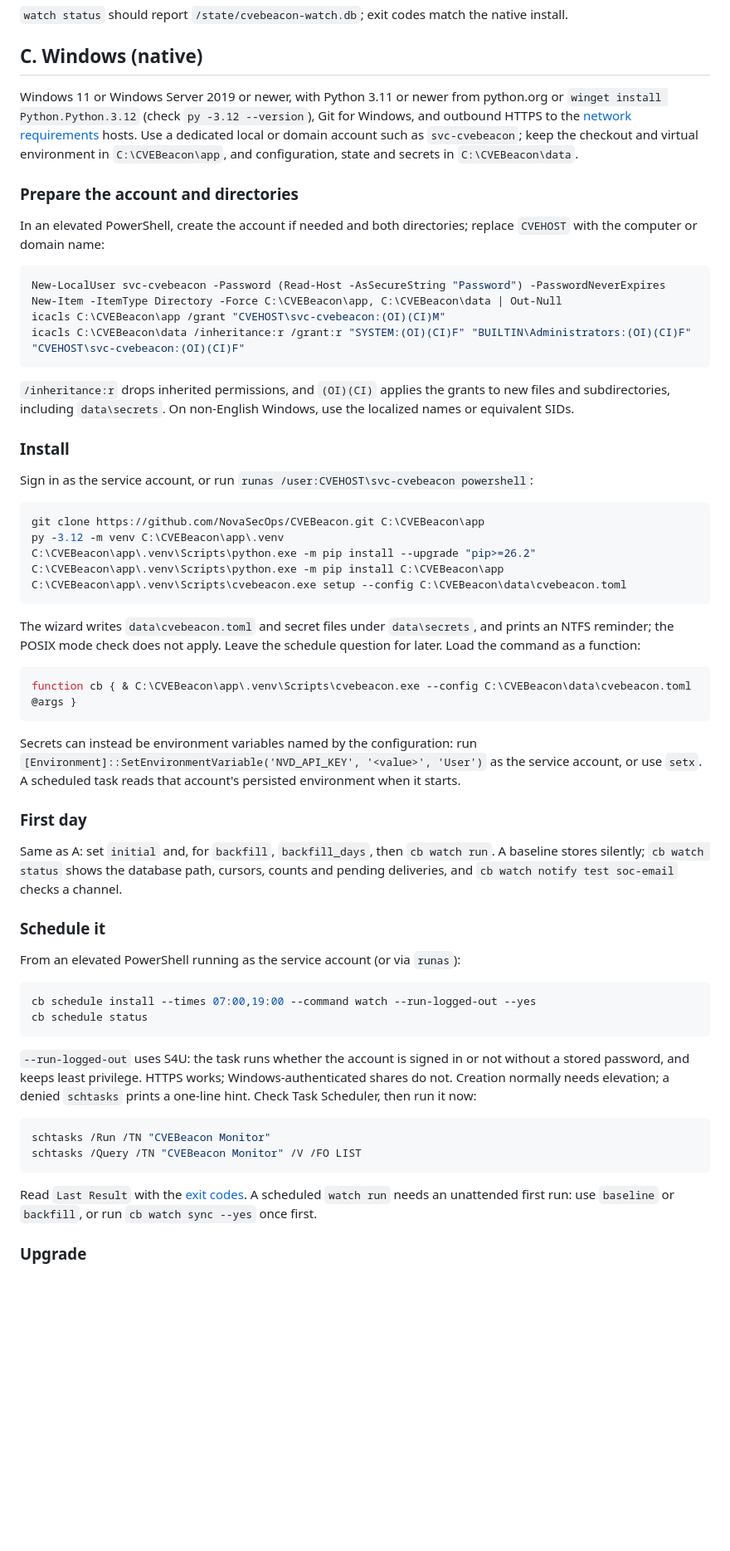
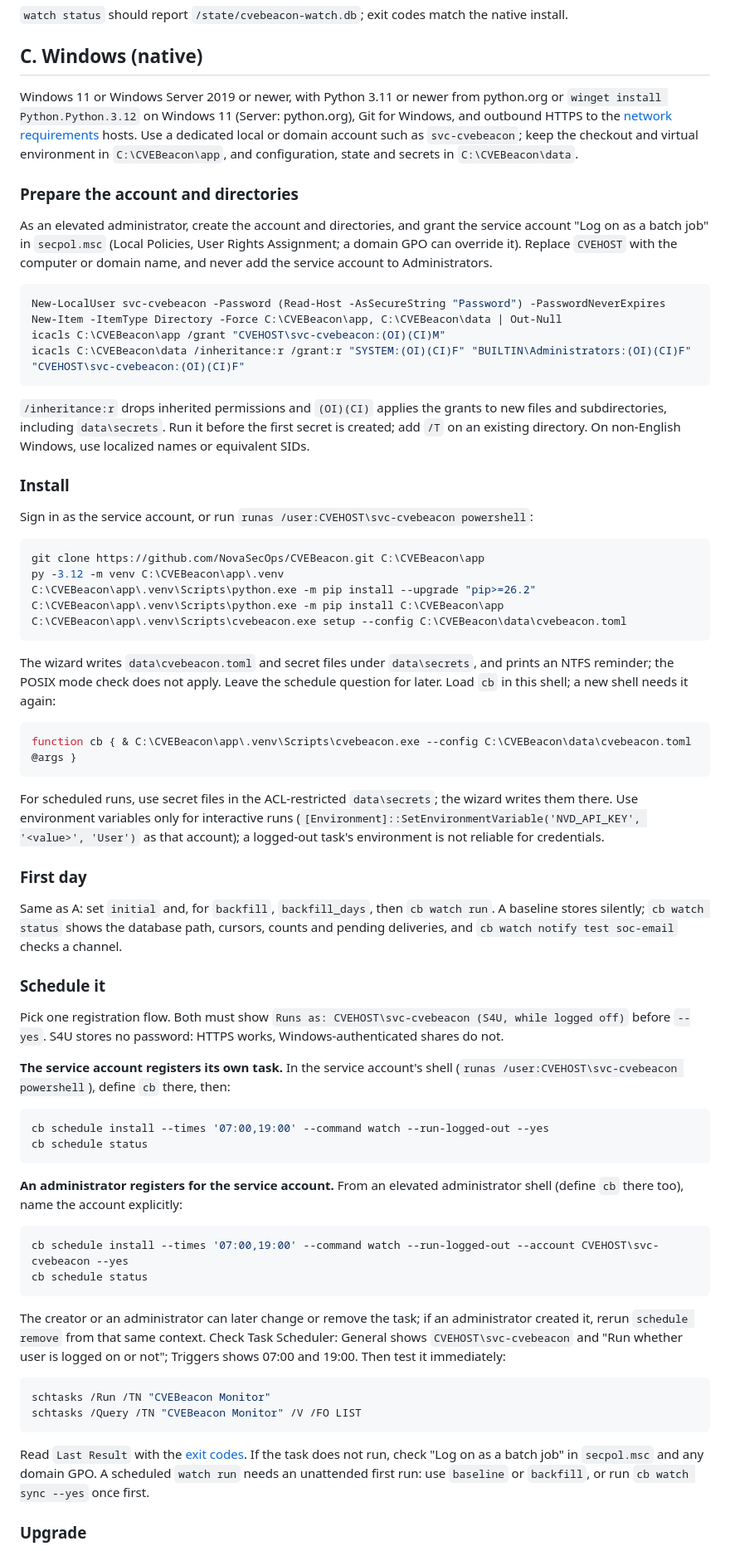
Before and after one commit to NovaSecOps/CVEBeacon, a Markdown page: docs/DEPLOY.md, the part around one of its changes. Shown at 83% size. Rendered like a GitHub page; blank space fills up the shorter version.

Commit message:
Correct the Windows service-account deployment flows

````diff
--- a/docs/DEPLOY.md
+++ b/docs/DEPLOY.md
@@ -308,15 +308,18 @@ sudo systemctl list-timers cvebeacon-container.timer
 ## C. Windows (native)
 
 Windows 11 or Windows Server 2019 or newer, with Python 3.11 or newer from
-python.org or `winget install Python.Python.3.12` (check `py -3.12 --version`),
-Git for Windows, and outbound HTTPS to the [network requirements](NETWORK_REQUIREMENTS.md)
+python.org or `winget install Python.Python.3.12` on Windows 11 (Server:
+python.org), Git for Windows, and outbound HTTPS to the [network requirements](NETWORK_REQUIREMENTS.md)
 hosts. Use a dedicated local or domain account such as `svc-cvebeacon`; keep the
 checkout and virtual environment in `C:\CVEBeacon\app`, and configuration,
 state and secrets in `C:\CVEBeacon\data`.
 
 ### Prepare the account and directories
 
-In an elevated PowerShell, create the account if needed and both directories; replace `CVEHOST` with the computer or domain name:
+As an elevated administrator, create the account and directories, and grant the
+service account "Log on as a batch job" in `secpol.msc` (Local Policies, User
+Rights Assignment; a domain GPO can override it). Replace `CVEHOST` with the
+computer or domain name, and never add the service account to Administrators.
 
 ```powershell
 New-LocalUser svc-cvebeacon -Password (Read-Host -AsSecureString "Password") -PasswordNeverExpires
@@ -325,9 +328,10 @@ icacls C:\CVEBeacon\app /grant "CVEHOST\svc-cvebeacon:(OI)(CI)M"
 icacls C:\CVEBeacon\data /inheritance:r /grant:r "SYSTEM:(OI)(CI)F" "BUILTIN\Administrators:(OI)(CI)F" "CVEHOST\svc-cvebeacon:(OI)(CI)F"
 ```
 
-`/inheritance:r` drops inherited permissions, and `(OI)(CI)` applies the grants
-to new files and subdirectories, including `data\secrets`. On non-English
-Windows, use the localized names or equivalent SIDs.
+`/inheritance:r` drops inherited permissions and `(OI)(CI)` applies the grants
+to new files and subdirectories, including `data\secrets`. Run it before the
+first secret is created; add `/T` on an existing directory. On non-English
+Windows, use localized names or equivalent SIDs.
 
 ### Install
 
@@ -343,16 +347,16 @@ C:\CVEBeacon\app\.venv\Scripts\cvebeacon.exe setup --config C:\CVEBeacon\data\cv
 
 The wizard writes `data\cvebeacon.toml` and secret files under `data\secrets`,
 and prints an NTFS reminder; the POSIX mode check does not apply. Leave the
-schedule question for later. Load the command as a function:
+schedule question for later. Load `cb` in this shell; a new shell needs it again:
 
 ```powershell
 function cb { & C:\CVEBeacon\app\.venv\Scripts\cvebeacon.exe --config C:\CVEBeacon\data\cvebeacon.toml @args }
 ```
 
-Secrets can instead be environment variables named by the configuration: run
-`[Environment]::SetEnvironmentVariable('NVD_API_KEY', '<value>', 'User')` as the
-service account, or use `setx`. A scheduled task reads that account's persisted
-environment when it starts.
+For scheduled runs, use secret files in the ACL-restricted `data\secrets`; the
+wizard writes them there. Use environment variables only for interactive runs
+(`[Environment]::SetEnvironmentVariable('NVD_API_KEY', '<value>', 'User')` as
+that account); a logged-out task's environment is not reliable for credentials.
 
 ### First day
 
@@ -362,26 +366,40 @@ counts and pending deliveries, and `cb watch notify test soc-email` checks a cha
 
 ### Schedule it
 
-From an elevated PowerShell running as the service account (or via `runas`):
+Pick one registration flow. Both must show
+`Runs as: CVEHOST\svc-cvebeacon (S4U, while logged off)` before `--yes`. S4U
+stores no password: HTTPS works, Windows-authenticated shares do not.
+
+**The service account registers its own task.** In the service account's shell
+(`runas /user:CVEHOST\svc-cvebeacon powershell`), define `cb` there, then:
 
 ```powershell
-cb schedule install --times 07:00,19:00 --command watch --run-logged-out --yes
+cb schedule install --times '07:00,19:00' --command watch --run-logged-out --yes
 cb schedule status
 ```
 
-`--run-logged-out` uses S4U: the task runs whether the account is signed in or
-not without a stored password, and keeps least privilege. HTTPS works;
-Windows-authenticated shares do not. Creation normally needs elevation; a denied
-`schtasks` prints a one-line hint. Check Task Scheduler, then run it now:
+**An administrator registers for the service account.** From an elevated
+administrator shell (define `cb` there too), name the account explicitly:
+
+```powershell
+cb schedule install --times '07:00,19:00' --command watch --run-logged-out --account CVEHOST\svc-cvebeacon --yes
+cb schedule status
+```
+
+The creator or an administrator can later change or remove the task; if an
+administrator created it, rerun `schedule remove` from that same context. Check
+Task Scheduler: General shows `CVEHOST\svc-cvebeacon` and "Run whether user is
+logged on or not"; Triggers shows 07:00 and 19:00. Then test it immediately:
 
 ```powershell
 schtasks /Run /TN "CVEBeacon Monitor"
 schtasks /Query /TN "CVEBeacon Monitor" /V /FO LIST
 ```
 
-Read `Last Result` with the [exit codes](DEVELOPMENT.md#exit-codes). A scheduled
-`watch run` needs an unattended first run: use `baseline` or `backfill`, or run
-`cb watch sync --yes` once first.
+Read `Last Result` with the [exit codes](DEVELOPMENT.md#exit-codes). If the task
+does not run, check "Log on as a batch job" in `secpol.msc` and any domain GPO.
+A scheduled `watch run` needs an unattended first run: use `baseline` or
+`backfill`, or run `cb watch sync --yes` once first.
 
 ### Upgrade
 
````
Also changed, not shown: other parts of docs/DEPLOY.md (+21 -14 lines), docs/SETUP.md (+3 -2 lines).
